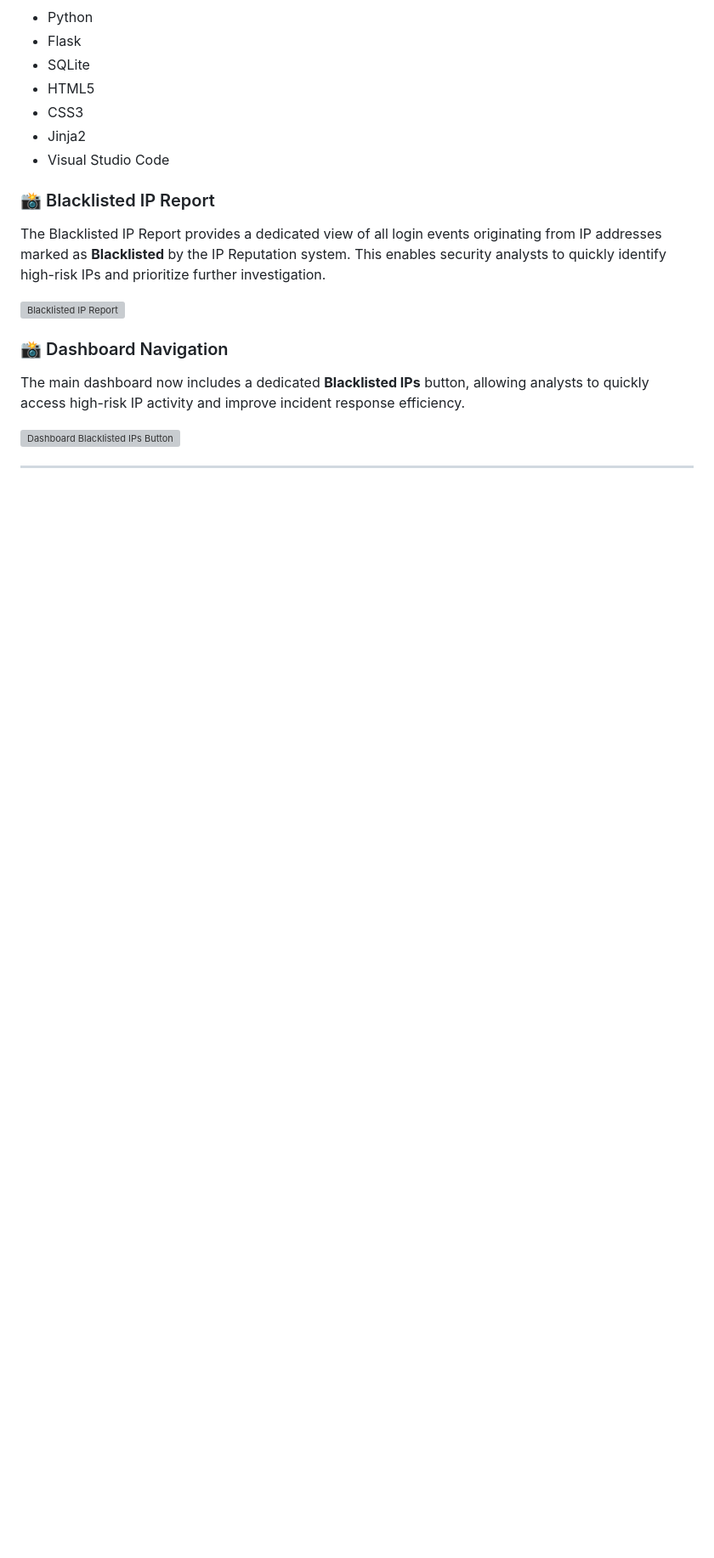
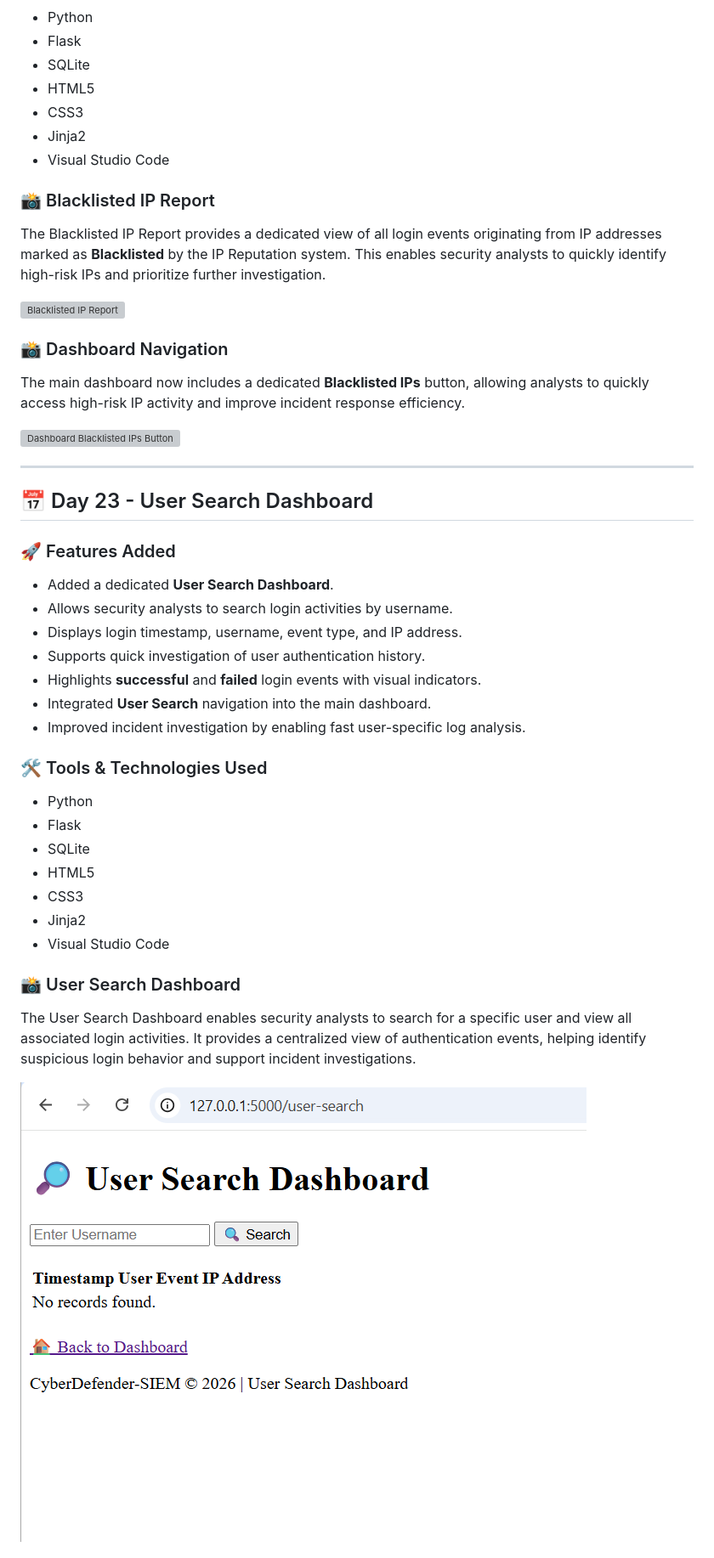
Before and after one commit to nisargarnayak22-lgtm/CyberDefender-SIEM, a Markdown page: readme.md, the part around one of its changes. Shown at 85% size. GitHub-like rendering; pictures changed too: screenshot/user_search_dashboard.png (added); blank space fills up the shorter version; grey boxes are pictures that could not be loaded.

Commit message:
Added Day 23 User Search Dashboard

```diff
--- a/readme.md
+++ b/readme.md
@@ -645,3 +645,31 @@ The main dashboard now includes a dedicated **Blacklisted IPs** button, allowing
 
 ---
 
+## 📅 Day 23 - User Search Dashboard
+
+### 🚀 Features Added
+
+- Added a dedicated **User Search Dashboard**.
+- Allows security analysts to search login activities by username.
+- Displays login timestamp, username, event type, and IP address.
+- Supports quick investigation of user authentication history.
+- Highlights **successful** and **failed** login events with visual indicators.
+- Integrated **User Search** navigation into the main dashboard.
+- Improved incident investigation by enabling fast user-specific log analysis.
+
+### 🛠 Tools & Technologies Used
+
+- Python
+- Flask
+- SQLite
+- HTML5
+- CSS3
+- Jinja2
+- Visual Studio Code
+
+### 📸 User Search Dashboard
+
+The User Search Dashboard enables security analysts to search for a specific user and view all associated login activities. It provides a centralized view of authentication events, helping identify suspicious login behavior and support incident investigations.
+
+![User Search Dashboard](screenshot/user_search_dashboard.png)
+
```
Also changed, not shown: other parts of readme.md (+6 -0 lines), screenshot/dashboard_user_search_button.png (added).
